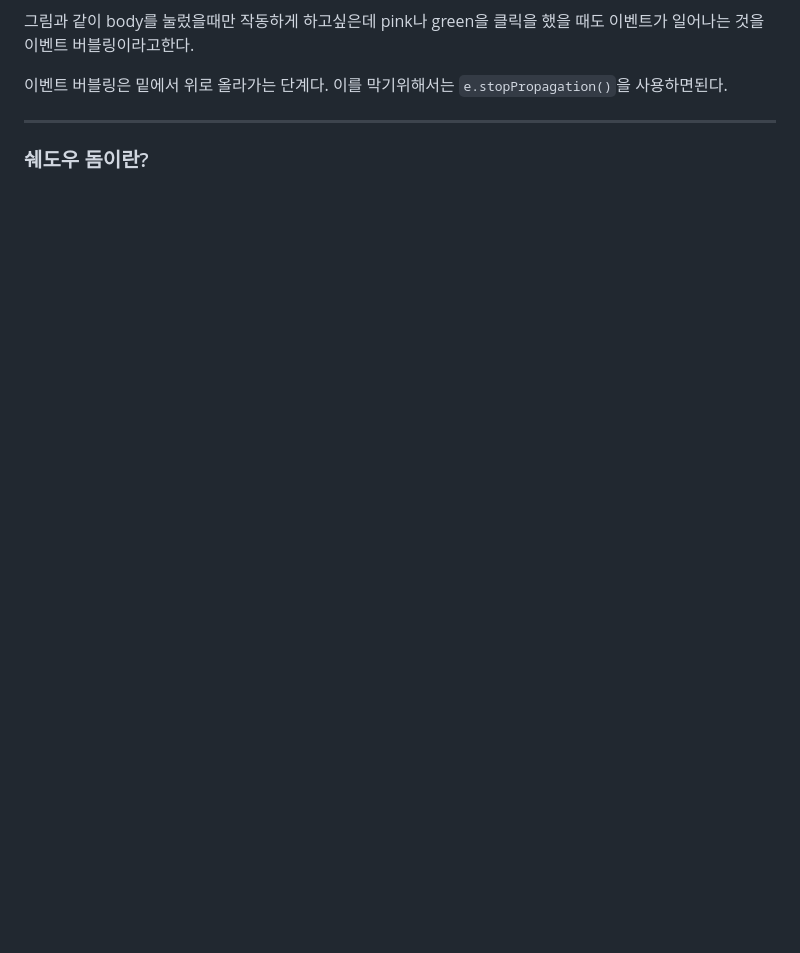
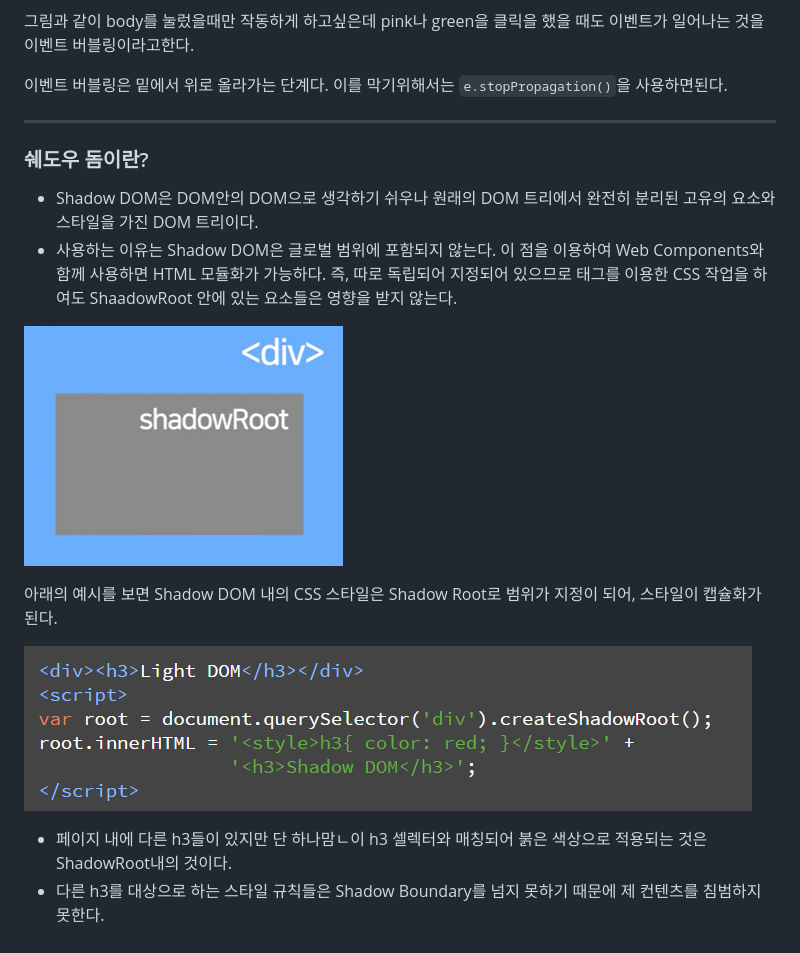
Before and after one commit to ggugguggagga/Like_Lion, a Markdown page: README.md, the part around the change. Drawn GitHub-style; pictures changed too: image/shadowDom.png (added), image/shadowDomEX.png (added); blank space fills up the shorter version.

```diff
--- a/README.md
+++ b/README.md
@@ -130,3 +130,15 @@
 
 ***
 ### 쉐도우 돔이란?
+
+- Shadow DOM은 DOM안의 DOM으로 생각하기 쉬우나 원래의 DOM 트리에서 완전히 분리된 고유의 요소와 스타일을 가진 DOM 트리이다.
+- 사용하는 이유는 Shadow DOM은 글로벌 범위에 포함되지 않는다. 이 점을 이용하여 Web Components와 함께 사용하면 HTML 모듈화가 가능하다. 즉, 따로 독립되어 지정되어 있으므로 태그를 이용한 CSS 작업을 하여도 ShaadowRoot 안에 있는 요소들은 영향을 받지 않는다.
+
+![shadowDom](/image/shadowDom.png)
+
+아래의 예시를 보면 Shadow DOM 내의 CSS 스타일은 Shadow Root로 범위가 지정이 되어, 스타일이 캡슐화가 된다.
+
+![shadowDomEX](/image/shadowDomEX.png)
+
+- 페이지 내에 다른 h3들이 있지만 단 하나맘ㄴ이 h3 셀렉터와 매칭되어 붉은 색상으로 적용되는 것은 ShadowRoot내의 것이다.
+- 다른 h3를 대상으로 하는 스타일 규칙들은 Shadow Boundary를 넘지 못하기 때문에 제 컨텐츠를 침범하지 못한다.
```
